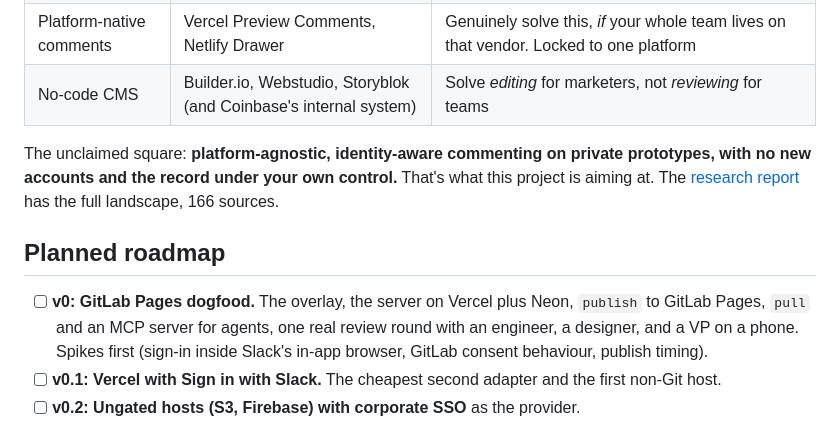
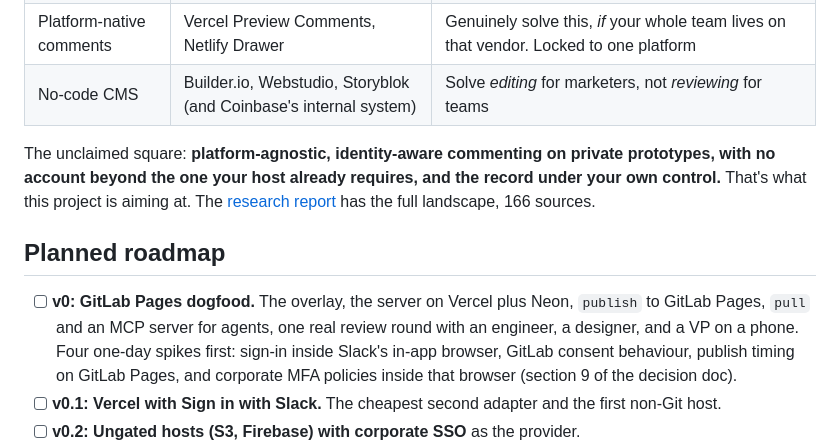
Before and after one commit to mayankmankhand/gitmargin, a Markdown page: README.md, the part around the change. Drawn GitHub-style.

```diff
--- a/README.md
+++ b/README.md
@@ -50,11 +50,11 @@ gitmargin is a comment layer for HTML pages that:
 | Platform-native comments | Vercel Preview Comments, Netlify Drawer | Genuinely solve this, *if* your whole team lives on that vendor. Locked to one platform |
 | No-code CMS | Builder.io, Webstudio, Storyblok (and Coinbase's internal system) | Solve *editing* for marketers, not *reviewing* for teams |
 
-The unclaimed square: **platform-agnostic, identity-aware commenting on private prototypes, with no new accounts and the record under your own control.** That's what this project is aiming at. The [research report](research/prior-art-landscape.md) has the full landscape, 166 sources.
+The unclaimed square: **platform-agnostic, identity-aware commenting on private prototypes, with no account beyond the one your host already requires, and the record under your own control.** That's what this project is aiming at. The [research report](research/prior-art-landscape.md) has the full landscape, 166 sources.
 
 ## Planned roadmap
 
-- [ ] **v0: GitLab Pages dogfood.** The overlay, the server on Vercel plus Neon, `publish` to GitLab Pages, `pull` and an MCP server for agents, one real review round with an engineer, a designer, and a VP on a phone. Spikes first (sign-in inside Slack's in-app browser, GitLab consent behaviour, publish timing).
+- [ ] **v0: GitLab Pages dogfood.** The overlay, the server on Vercel plus Neon, `publish` to GitLab Pages, `pull` and an MCP server for agents, one real review round with an engineer, a designer, and a VP on a phone. Four one-day spikes first: sign-in inside Slack's in-app browser, GitLab consent behaviour, publish timing on GitLab Pages, and corporate MFA policies inside that browser (section 9 of the decision doc).
 - [ ] **v0.1: Vercel with Sign in with Slack.** The cheapest second adapter and the first non-Git host.
 - [ ] **v0.2: Ungated hosts (S3, Firebase) with corporate SSO** as the provider.
 - [ ] **Later:** a Cloudflare Access gate adapter, GitHub Pages (Enterprise Cloud), a self-hosting package, two-way Slack sync.
```
Also changed, not shown: docs/v0-decision.md (+2 -2 lines), research/prior-art-landscape.md (+36 -26 lines).
